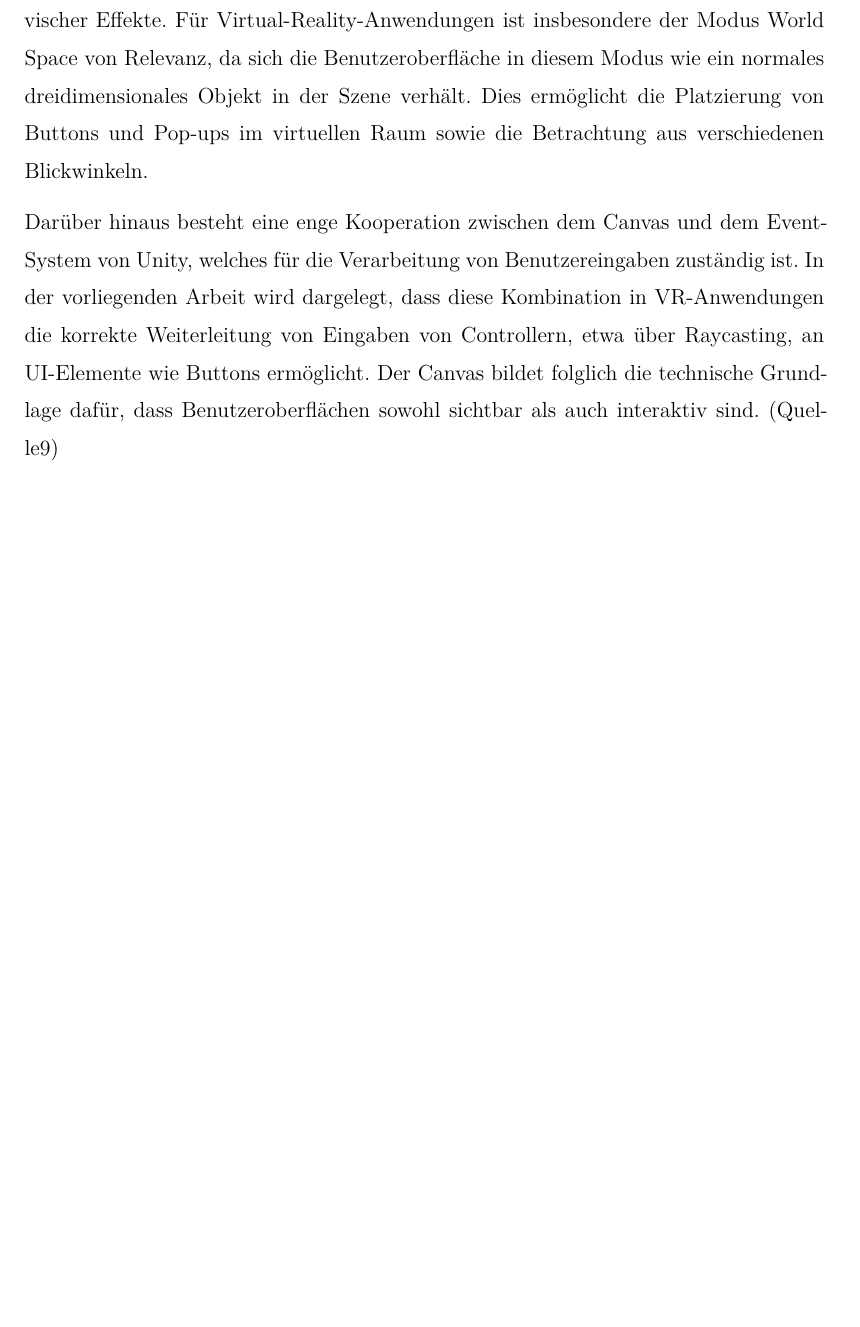
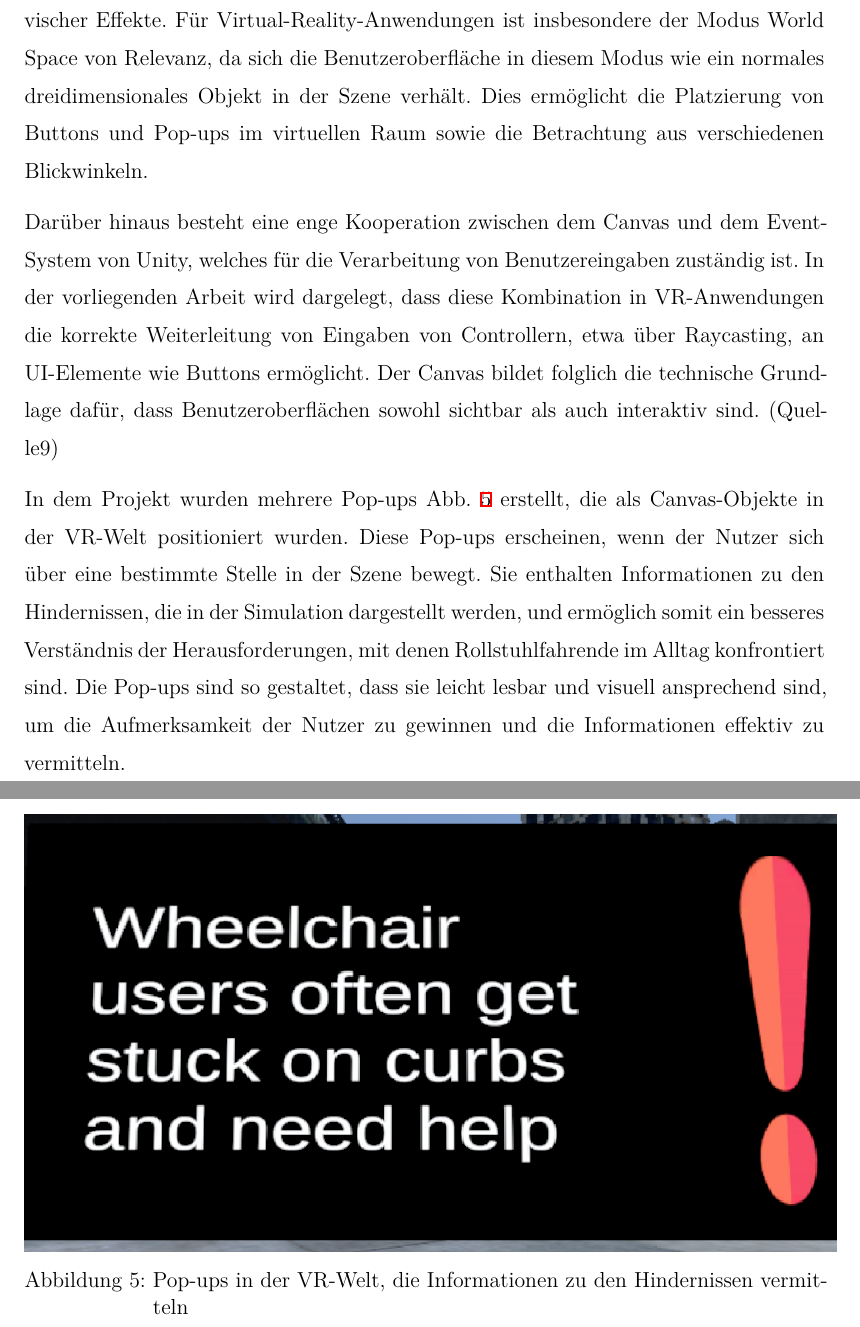
Before and after one commit to LSchoenbauer/unseen-obstacles, a LaTeX thesis (writing/thesis.tex, which reads writing/sections/vr-world.tex): part of page 29 of 72 before the commit and two parts of pages 29 and 30 of 75 after it, the two joined at a grey line, cut so that both start at the same text, the shorter picture padded with empty space. Compiled offline with XeLaTeX.

Commit message:
update writing

```diff
--- a/writing/sections/vr-world.tex
+++ b/writing/sections/vr-world.tex
@@ -202,3 +202,17 @@ Kombination in VR-Anwendungen die korrekte Weiterleitung von Eingaben von Contro
 an UI-Elemente wie Buttons ermöglicht. Der Canvas bildet folglich die technische Grundlage dafür, dass
 Benutzeroberflächen sowohl sichtbar als auch interaktiv sind.
 (Quelle9)
+
+In dem Projekt wurden mehrere Pop-ups Abb. \ref{fig:vr-world:pop-ups}  erstellt, die als Canvas-Objekte in der VR-Welt positioniert wurden.
+Diese Pop-ups erscheinen, wenn der Nutzer sich über eine bestimmte Stelle in der Szene bewegt.
+Sie enthalten Informationen zu den Hindernissen, die in der Simulation dargestellt werden, und ermöglich somit
+ein besseres Verständnis der Herausforderungen, mit denen Rollstuhlfahrende im Alltag konfrontiert sind. Die
+Pop-ups sind so gestaltet, dass sie leicht lesbar und visuell ansprechend sind, um die Aufmerksamkeit der
+Nutzer zu gewinnen und die Informationen effektiv zu vermitteln.
+
+\begin{figure}
+    \centering
+    \includegraphics[scale=0.7]{pics/pop-up.png}
+    \caption{Pop-ups in der VR-Welt, die Informationen zu den Hindernissen vermitteln}
+    \label{fig:vr-world:pop-ups}
+\end{figure}
```
Also changed, not shown: writing/sections/hardware-prototyp.tex (+4 -4 lines), writing/pics/pop-up.png (added), writing/thesis.pdf, writing/sections/vr-world.tex (4 more changed lines), 11 other files.
